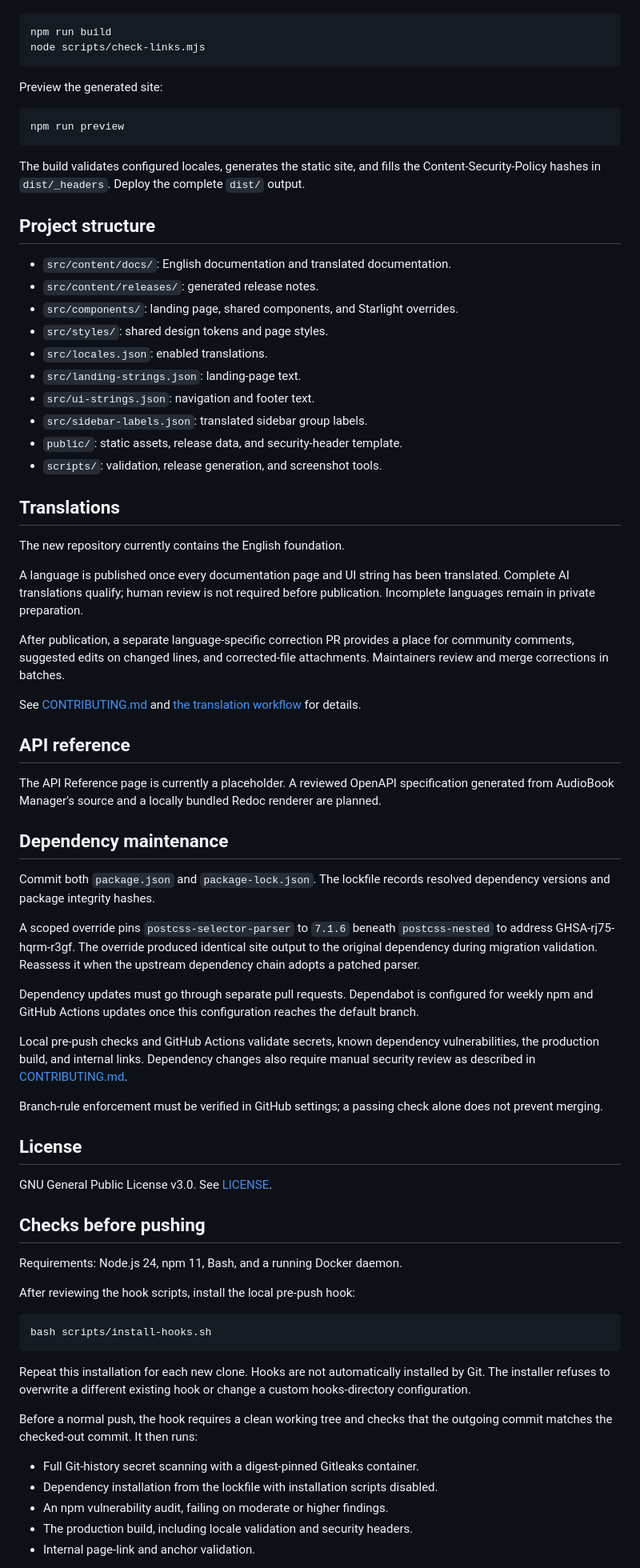
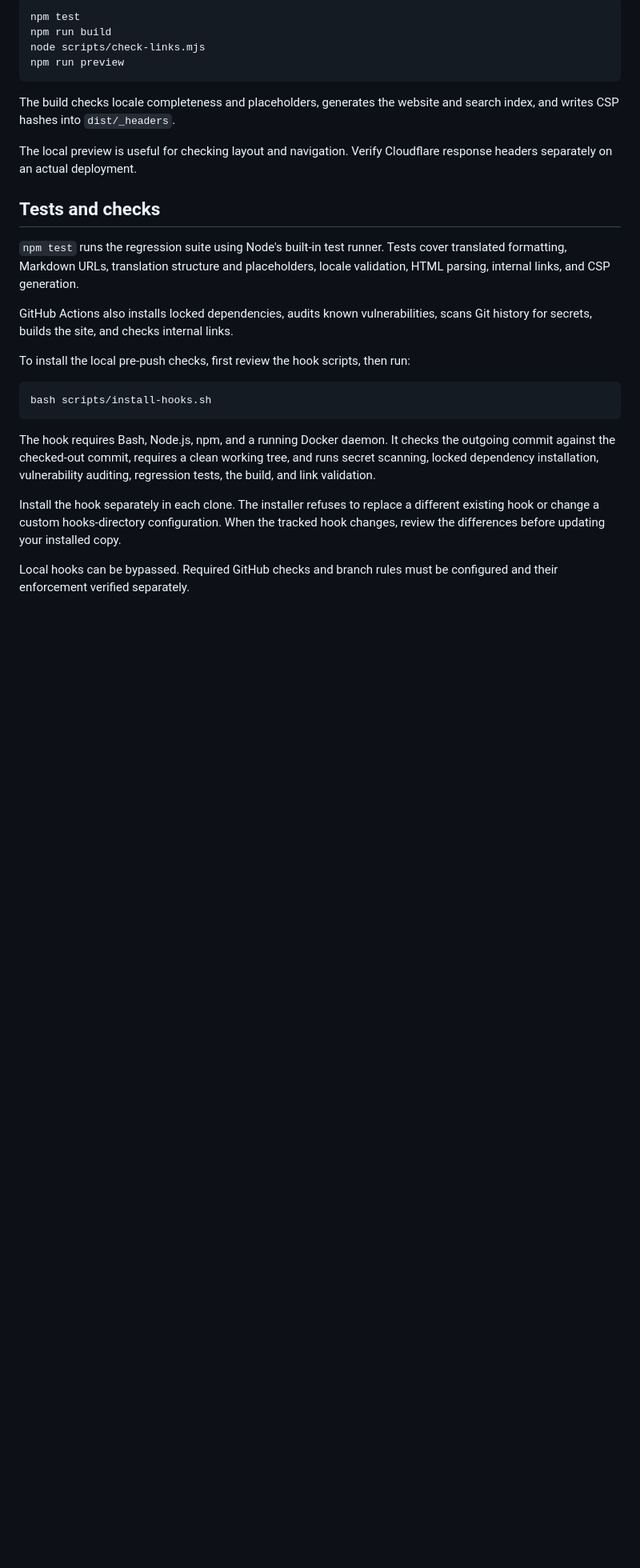
Before and after one commit to sunbrolynk/AudioBookManager.com, a Markdown page: README.md, the part around one of its changes. Shown at 80% size. Drawn GitHub-style; blank space fills up the shorter version.

````diff
--- a/README.md
+++ b/README.md
@@ -26,98 +41,42 @@ Build and check internal links:
 
 ```sh
+npm test
 npm run build
 node scripts/check-links.mjs
-```
-
-Preview the generated site:
-
-```sh
 npm run preview
 ```
 
-The build validates configured locales, generates the static site, and fills
-the Content-Security-Policy hashes in `dist/_headers`. Deploy the complete
-`dist/` output.
+The build checks locale completeness and placeholders, generates the website
+and search index, and writes CSP hashes into `dist/_headers`.
 
-## Project structure
+The local preview is useful for checking layout and navigation. Verify
+Cloudflare response headers separately on an actual deployment.
 
-- `src/content/docs/`: English documentation and translated documentation.
-- `src/content/releases/`: generated release notes.
-- `src/components/`: landing page, shared components, and Starlight overrides.
-- `src/styles/`: shared design tokens and page styles.
-- `src/locales.json`: enabled translations.
-- `src/landing-strings.json`: landing-page text.
-- `src/ui-strings.json`: navigation and footer text.
-- `src/sidebar-labels.json`: translated sidebar group labels.
-- `public/`: static assets, release data, and security-header template.
-- `scripts/`: validation, release generation, and screenshot tools.
+## Tests and checks
 
-## Translations
+`npm test` runs the regression suite using Node's built-in test runner.
+Tests cover translated formatting, Markdown URLs, translation structure and
+placeholders, locale validation, HTML parsing, internal links, and CSP generation.
 
-The new repository currently contains the English foundation.
+GitHub Actions also installs locked dependencies, audits known vulnerabilities,
+scans Git history for secrets, builds the site, and checks internal links.
 
-A language is published once every documentation page and UI string has been
-translated. Complete AI translations qualify; human review is not required
-before publication. Incomplete languages remain in private preparation.
-
-After publication, a separate language-specific correction PR provides a place
-for community comments, suggested edits on changed lines, and corrected-file
-attachments. Maintainers review and merge corrections in batches.
-
-See [CONTRIBUTING.md](CONTRIBUTING.md) and
-[the translation workflow](translations/README.md) for details.
-
-## API reference
-
-The API Reference page is currently a placeholder. A reviewed OpenAPI
-specification generated from AudioBook Manager's source and a locally bundled
-Redoc renderer are planned.
-
-## Dependency maintenance
-
-Commit both `package.json` and `package-lock.json`. The lockfile records
-resolved dependency versions and package integrity hashes.
-
-A scoped override pins `postcss-selector-parser` to `7.1.6` beneath
-`postcss-nested` to address GHSA-rj75-hqrm-r3gf. The override produced identical
-site output to the original dependency during migration validation.
-Reassess it when the upstream dependency chain adopts a patched parser.
-
-Dependency updates must go through separate pull requests. Dependabot is
-configured for weekly npm and GitHub Actions updates once this configuration
-reaches the default branch.
-
-Local pre-push checks and GitHub Actions validate secrets, known dependency
-vulnerabilities, the production build, and internal links. Dependency changes
-also require manual security review as described in [CONTRIBUTING.md](CONTRIBUTING.md).
-
-Branch-rule enforcement must be verified in GitHub settings; a passing check
-alone does not prevent merging.
-
-## License
-
-GNU General Public License v3.0. See [LICENSE](LICENSE).
-
-## Checks before pushing
-
-Requirements: Node.js 24, npm 11, Bash, and a running Docker daemon.
-
-After reviewing the hook scripts, install the local pre-push hook:
+To install the local pre-push checks, first review the hook scripts, then run:
 
 ```sh
 bash scripts/install-hooks.sh
 ```
 
-Repeat this installation for each new clone. Hooks are not automatically
-installed by Git. The installer refuses to overwrite a different existing
-hook or change a custom hooks-directory configuration.
+The hook requires Bash, Node.js, npm, and a running Docker daemon. It checks
+the outgoing commit against the checked-out commit, requires a clean working
+tree, and runs secret scanning, locked dependency installation, vulnerability
+auditing, regression tests, the build, and link validation.
 
-Before a normal push, the hook requires a clean working tree and checks
-that the outgoing commit matches the checked-out commit. It then runs:
+Install the hook separately in each clone. The installer refuses to replace
+a different existing hook or change a custom hooks-directory configuration.
+When the tracked hook changes, review the differences before updating your
+installed copy.
 
-- Full Git-history secret scanning with a digest-pinned Gitleaks container.
-- Dependency installation from the lockfile with installation scripts disabled.
-- An npm vulnerability audit, failing on moderate or higher findings.
-- The production build, including locale validation and security headers.
-- Internal page-link and anchor validation.
+Local hooks can be bypassed. Required GitHub checks and branch rules must be
+configured and their enforcement verified separately.
 
````
Also changed, not shown: other parts of README.md (+128 -20 lines), CONTRIBUTING.md (+35 -1 lines), docs/images/website-docs.png (added), docs/images/website-home.png (added), 1 other file.
